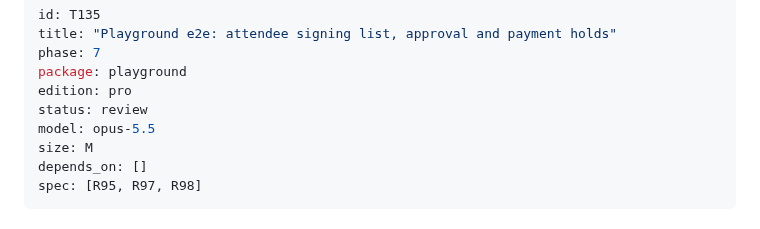
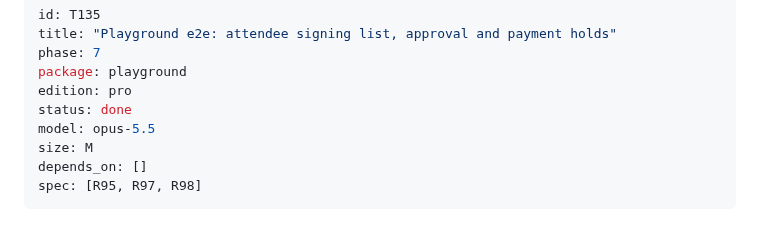
Before and after one commit to semics-uk/emdash-plugins, a Markdown page: tasks/T135-e2e-attendee-list-and-payment-holds.md, the part around the change. Drawn GitHub-style.

Commit message:
chore(T135): mark done
Co-Authored-By: Claude Opus 5.5 (1M context) <noreply@anthropic.com>
Claude-Session: https://claude.ai/code/session_01F16noC7oiT3hiZEQPwcgnD

```diff
--- a/tasks/T135-e2e-attendee-list-and-payment-holds.md
+++ b/tasks/T135-e2e-attendee-list-and-payment-holds.md
@@ -4,7 +4,7 @@ title: "Playground e2e: attendee signing list, approval and payment holds"
 phase: 7
 package: playground
 edition: pro
-status: review
+status: done
 model: opus-5.5
 size: M
 depends_on: []
```
